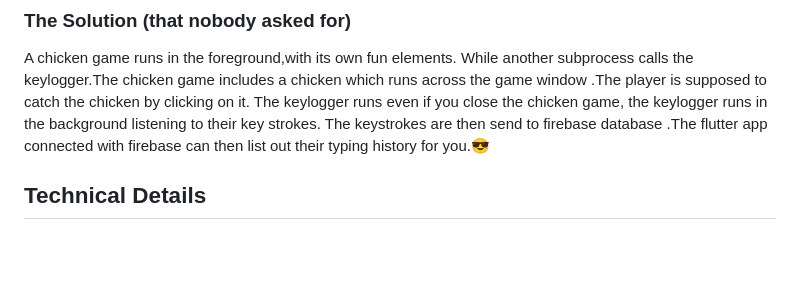
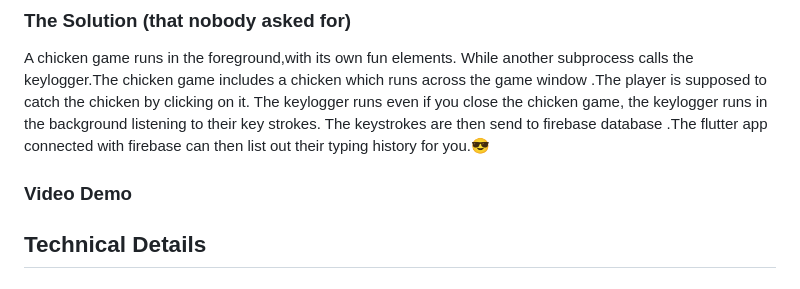
Before and after one commit to Ancel-Jomon/Scammy_chicken, a Markdown page: README.md, the part around the change. GitHub-like rendering; blank space fills up the shorter version.

```diff
--- a/README.md
+++ b/README.md
@@ -21,6 +21,7 @@ This Project doesn't actually solve any problem but probably creates tonnes. A s
 
 ### The Solution (that nobody asked for)
 A chicken game runs in the foreground,with its own fun elements. While another subprocess calls the keylogger.The chicken game includes a chicken which runs across the game window .The player is supposed to catch the chicken by clicking on it. The keylogger runs even if you close the chicken game, the keylogger runs in the background listening to their key strokes. The keystrokes are then send to firebase database .The flutter app connected with firebase can then list out their typing history for you.😎
+### Video Demo
 
 ## Technical Details
 ### Technologies/Components Used
```
